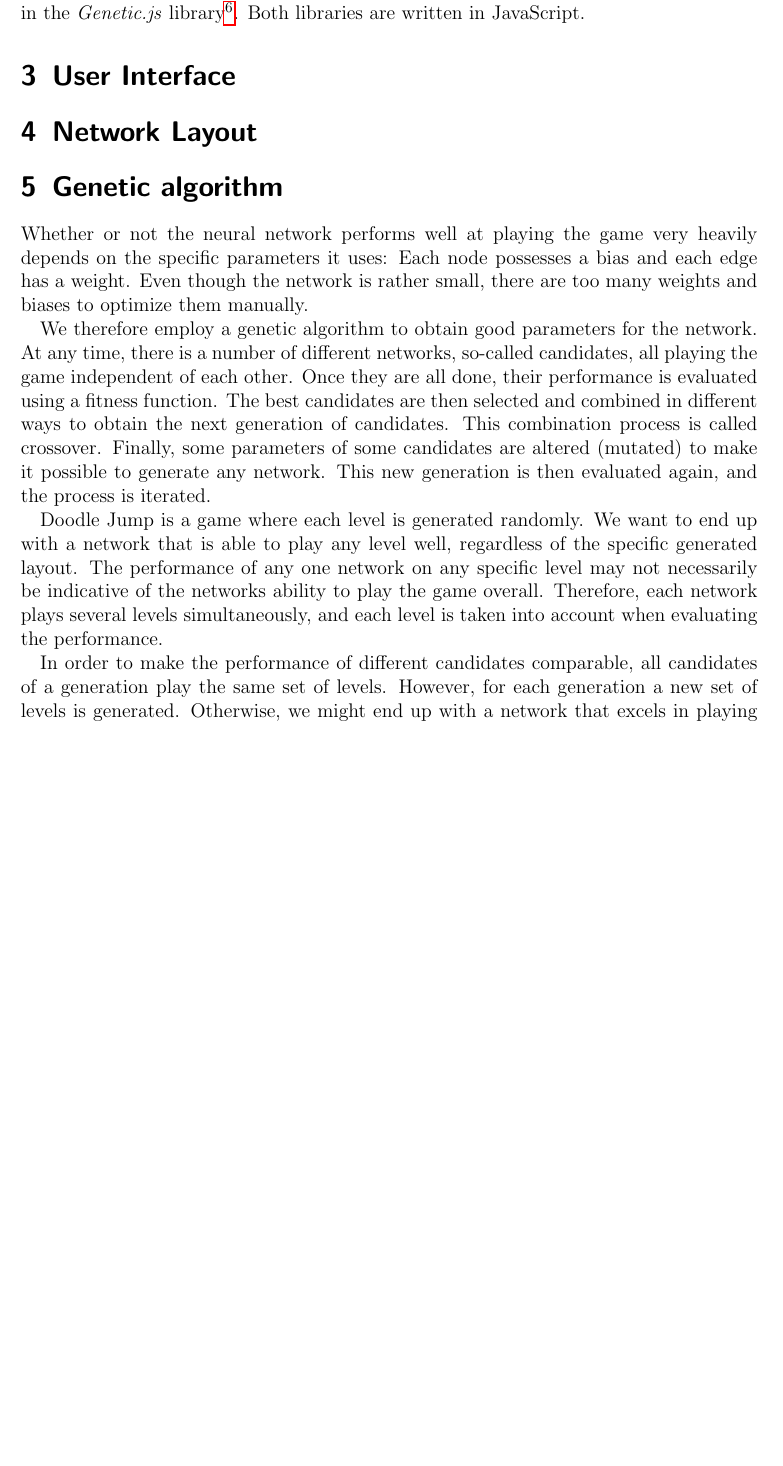
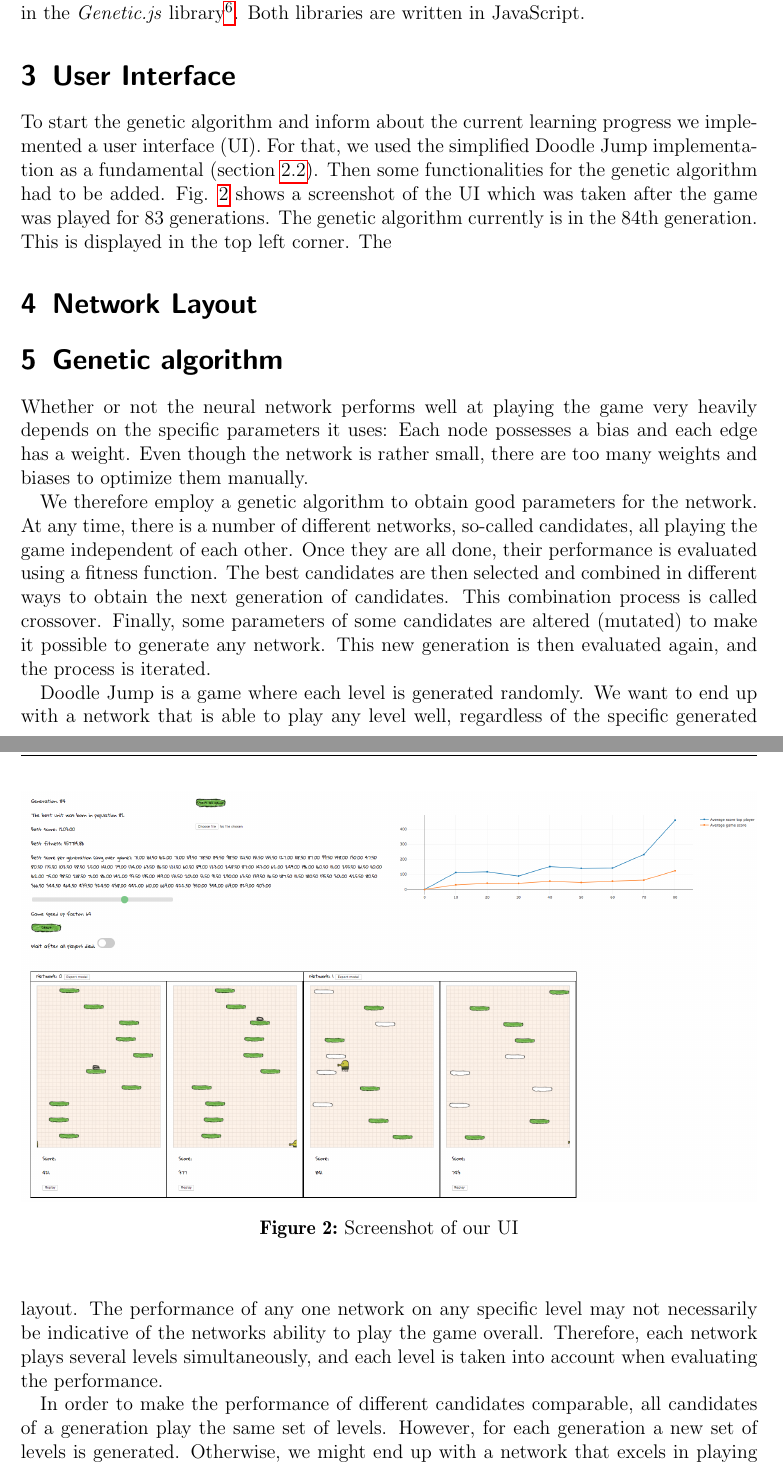
Before and after one commit to marcelja/doodle-jump, a LaTeX paper (paper/paper.tex): part of page 6 of 10 before the commit and two parts of pages 6 and 7 of 10 after it, the two joined at a grey line, cut so that both start at the same text, the shorter picture padded with empty space. Compiled offline with pdfLaTeX.

Commit message:
user interface intro

```diff
--- a/paper/paper.tex
+++ b/paper/paper.tex
@@ -116,6 +117,17 @@ Our machine learning part runs in the browser as well. We use the \textit{Synapt
 
 
 \section{User Interface}
+
+To start the genetic algorithm and inform about the current learning progress we implemented a user interface (UI). For that, we used the simplified Doodle Jump implementation as a fundamental (section \ref{sec:si}). Then some functionalities for the genetic algorithm had to be added. Fig. \ref{abb:ui} shows a screenshot of the UI which was taken after the game was played for 83 generations. The genetic algorithm currently is in the 84th generation. This is displayed in the top left corner. The
+
+\begin{figure}[h]
+\begin{center}
+\includegraphics*[width=1\textwidth]{images/ui}\\
+\caption{Screenshot of our UI}
+\label{abb:ui}
+\end{center}
+\end{figure}
+
 
 \section{Network Layout}
 
```
Also changed, not shown: paper/paper.tex (1 more changed lines).
